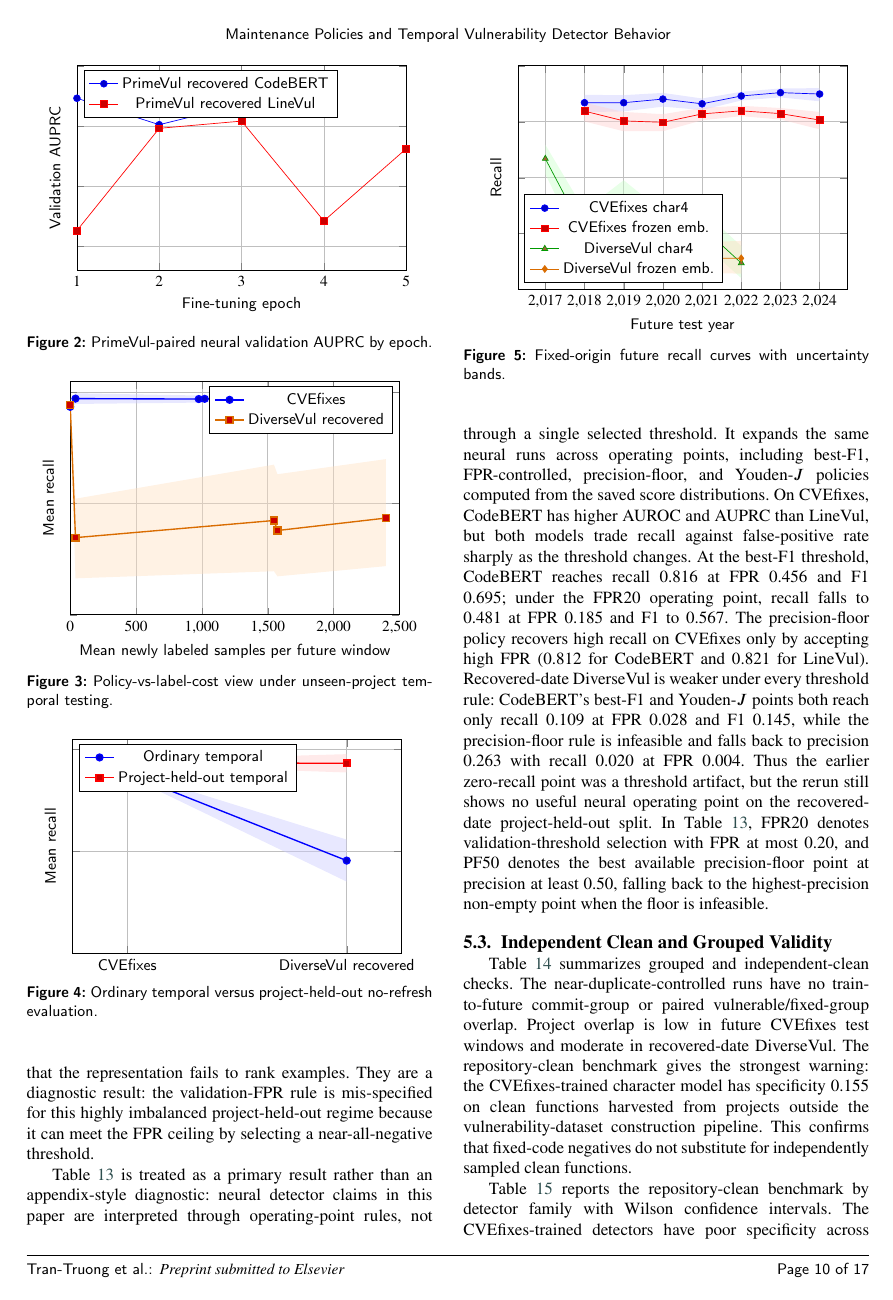
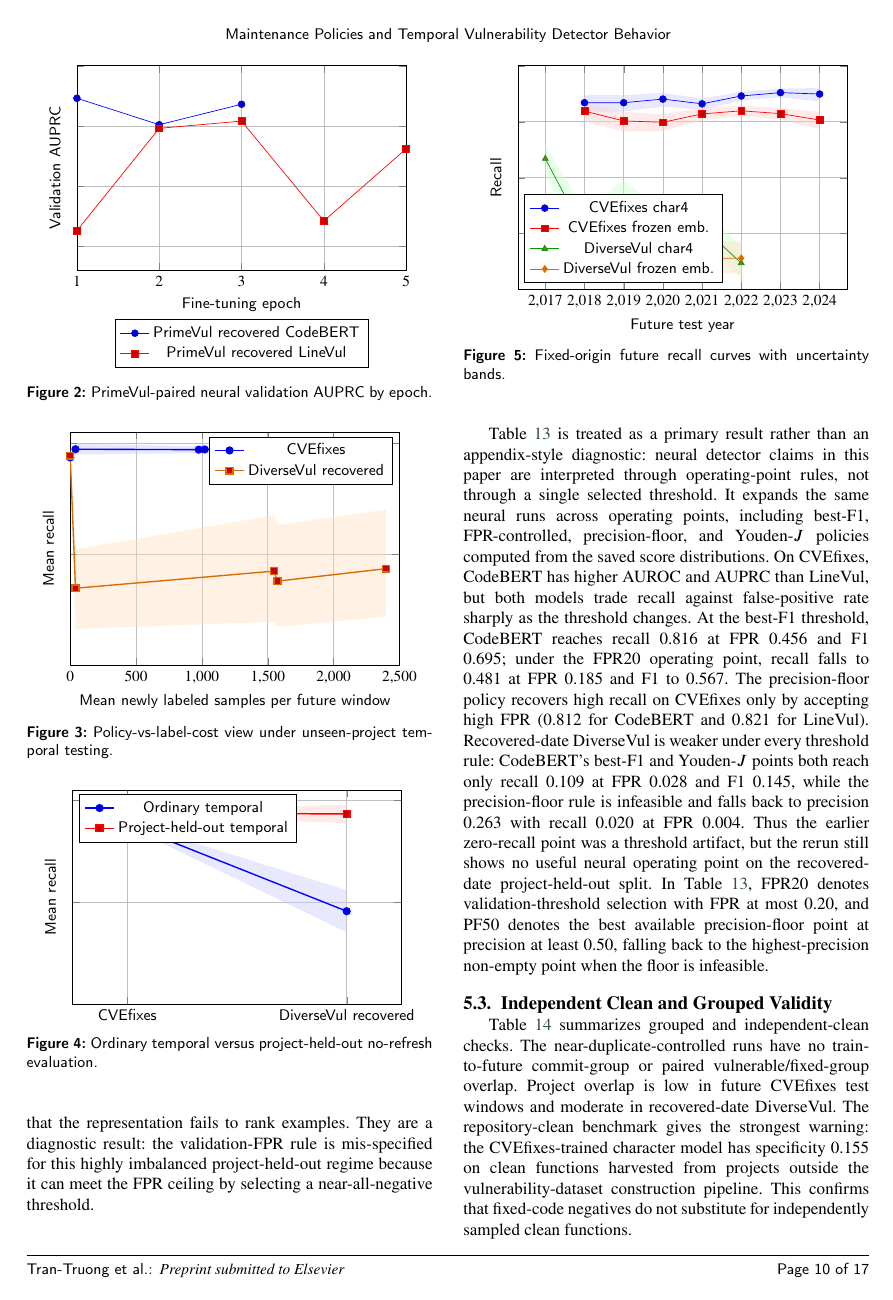
Before and after one commit to LeoTTTPhat/MAINT-VD, a LaTeX paper (paper/ist_submission_detector_aging.tex): page 10 of 17. Compiled offline with pdfLaTeX.

Commit message:
Move Figure 2 legend below plot

```diff
--- a/paper/ist_submission_detector_aging.tex
+++ b/paper/ist_submission_detector_aging.tex
@@ -919,7 +919,8 @@ Recall 0.234 [0.084, 0.376]; F1 0.280 [0.134, 0.416]; FPR 0.227 [0.085, 0.376] \
       ylabel={Validation AUPRC},
       yticklabel=\empty,
       xtick={1,2,3,4,5},
-      legend style={at={(0.02,0.98)},anchor=north west,font=\small},
+      legend style={at={(0.5,-0.24)},anchor=north,font=\small},
+      legend columns=1,
       grid=major
     ]
       \addplot+[blue,mark=*] coordinates {
```
Also changed, not shown: artifact_manifest.tsv (+1 -1 lines), paper/ist_submission_detector_aging.pdf.
